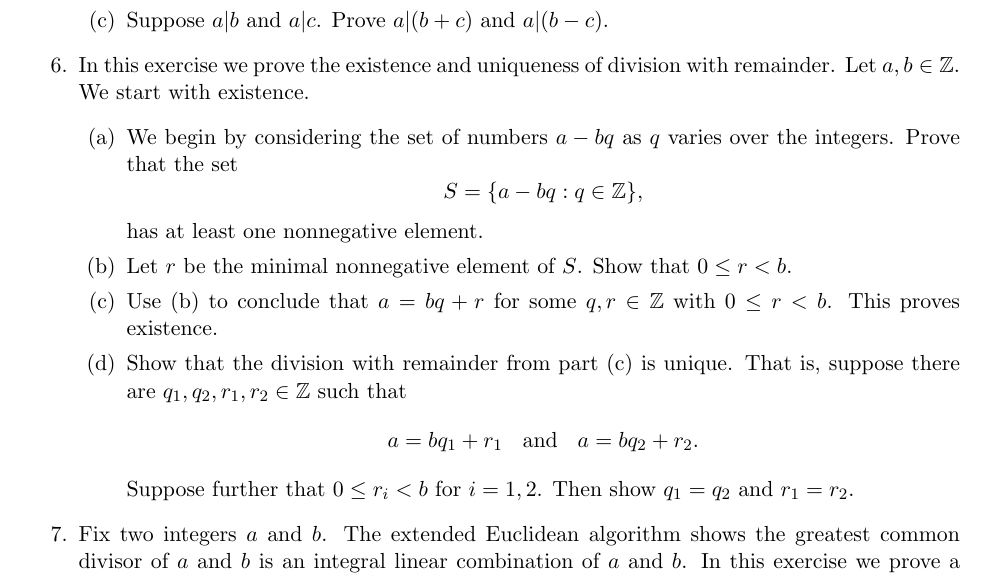
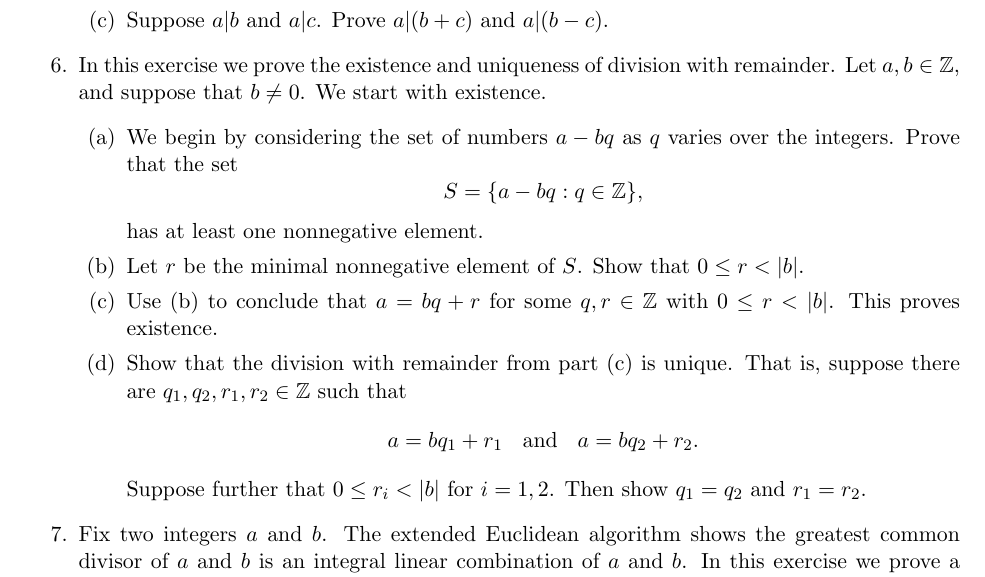
Before and after one commit to gdorfsmanhopkins/gdorfsmanhopkins.github.io, a LaTeX problem sheet (m116f20/HW1.tex): part of page 2 of 3, cut so that both start at the same text. Compiled offline with pdfLaTeX.

Commit message:
fixed HW1

```diff
--- a/m116f20/HW1.tex
+++ b/m116f20/HW1.tex
@@ -119,7 +119,7 @@ In this assignment you will implement some of the important algorithms we discus
   \end{enumerate}
   }
   \item{
-  In this exercise we prove the existence and uniqueness of division with remainder.  Let $a,b\in\bZ$.  We start with existence.
+  In this exercise we prove the existence and uniqueness of division with remainder.  Let $a,b\in\bZ$, and suppose that $b\not=0$.  We start with existence.
   \begin{enumerate}
     \item{
     We begin by considering the set of numbers $a-bq$ as $q$ varies over the integers.  Prove that the set
@@ -127,17 +127,17 @@ In this assignment you will implement some of the important algorithms we discus
     has at least one nonnegative element.
     }
     \item{
-    Let $r$ be the minimal nonnegative element of $S$.  Show that $0\le r< b$.
+    Let $r$ be the minimal nonnegative element of $S$.  Show that $0\le r< |b|$.
     }
     \item{
-    Use (b) to conclude that $a = bq+r$ for some $q,r\in\bZ$ with $0\le r<b$.  This proves existence.
+    Use (b) to conclude that $a = bq+r$ for some $q,r\in\bZ$ with $0\le r<|b|$.  This proves existence.
     }
     \item{
     Show that the division with remainder from part (c) is unique.  That is, suppose there are $q_1,q_2,r_1,r_2\in\bZ$ such that
     \begin{eqnarray*}
       a = bq_1+r_1 &\text{and}&a= bq_2+r_2.
     \end{eqnarray*}
-    Suppose further that $0\le r_i< b$ for $i=1,2$.  Then show $q_1=q_2$ and $r_1=r_2$.
+    Suppose further that $0\le r_i< |b|$ for $i=1,2$.  Then show $q_1=q_2$ and $r_1=r_2$.
     }
   \end{enumerate}
   }
```
Also changed, not shown: m116f20/HW1.pdf.
